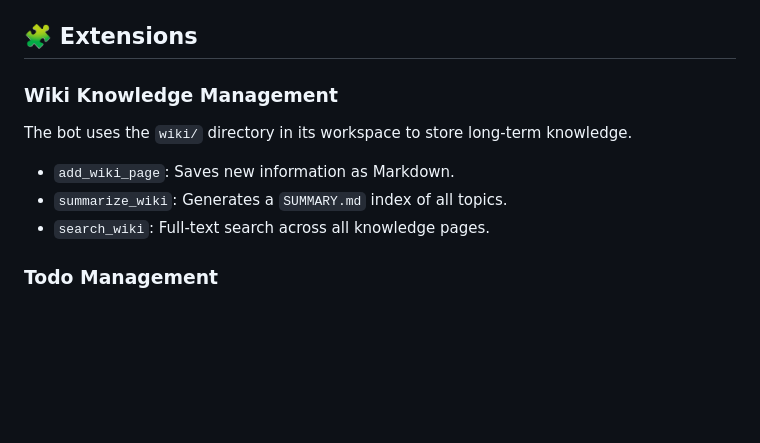
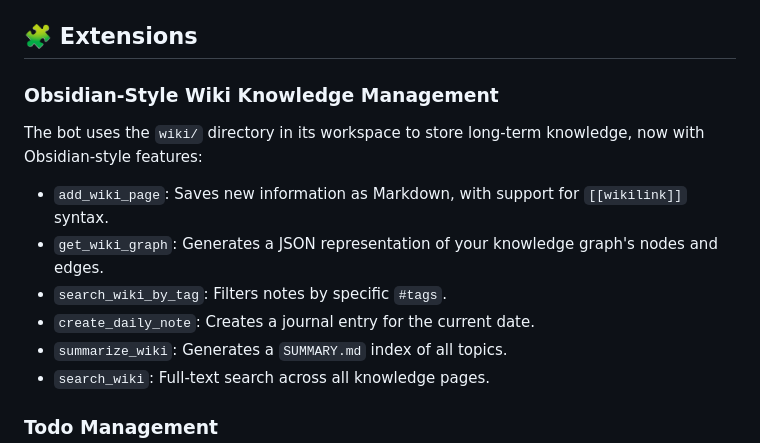
Before and after one commit to anoochit/telegram_bot, a Markdown page: README.md, the part around one of its changes. Rendered like a GitHub page; blank space fills up the shorter version.

Commit message:
Update README with Obsidian-style wiki features

```diff
--- a/README.md
+++ b/README.md
@@ -122,11 +122,14 @@ graph TD
 
 ## 🧩 Extensions
 
-### Wiki Knowledge Management
+### Obsidian-Style Wiki Knowledge Management
 
-The bot uses the `wiki/` directory in its workspace to store long-term knowledge.
+The bot uses the `wiki/` directory in its workspace to store long-term knowledge, now with Obsidian-style features:
 
-* `add_wiki_page`: Saves new information as Markdown.
+* `add_wiki_page`: Saves new information as Markdown, with support for `[[wikilink]]` syntax.
+* `get_wiki_graph`: Generates a JSON representation of your knowledge graph's nodes and edges.
+* `search_wiki_by_tag`: Filters notes by specific `#tags`.
+* `create_daily_note`: Creates a journal entry for the current date.
 * `summarize_wiki`: Generates a `SUMMARY.md` index of all topics.
 * `search_wiki`: Full-text search across all knowledge pages.
 
```
Also changed, not shown: other parts of README.md (+1 -1 lines).
